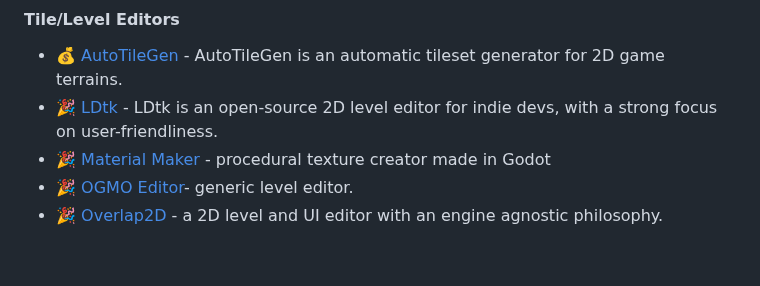
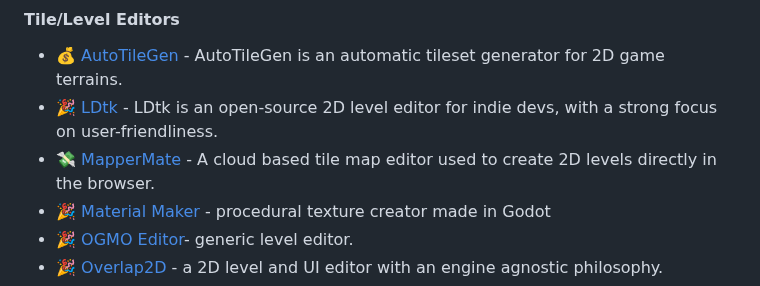
Before and after one commit to ellisonleao/magictools, a Markdown page: README.md, the part around the change. GitHub-like rendering; blank space fills up the shorter version.

Commit message:
Add MapperMate as a Tile / Level Editor (#322)
* feat: add mappermate to Tile/Level Editors

* fix: icon

```diff
--- a/README.md
+++ b/README.md
@@ -114,6 +114,7 @@ _Great graphics placeholders and tools to turn that squared game into a picasso
 
 - :moneybag: [AutoTileGen](http://pixelatto.com) - AutoTileGen is an automatic tileset generator for 2D game terrains.
 - :tada: [LDtk](https://deepnight.net/tools/ldtk-2d-level-editor/) - LDtk is an open-source 2D level editor for indie devs, with a strong focus on user-friendliness.
+- :money_with_wings: [MapperMate](https://mappermate.com/) - A cloud based tile map editor used to create 2D levels directly in the browser.
 - :tada: [Material Maker](https://github.com/RodZill4/material-maker) - procedural texture creator made in Godot
 - :tada: [OGMO Editor](https://ogmo-editor-3.github.io/)- generic level editor.
 - :tada: [Overlap2D](https://github.com/UnderwaterApps/overlap2d/) - a 2D level and UI editor with an engine agnostic philosophy.
```
